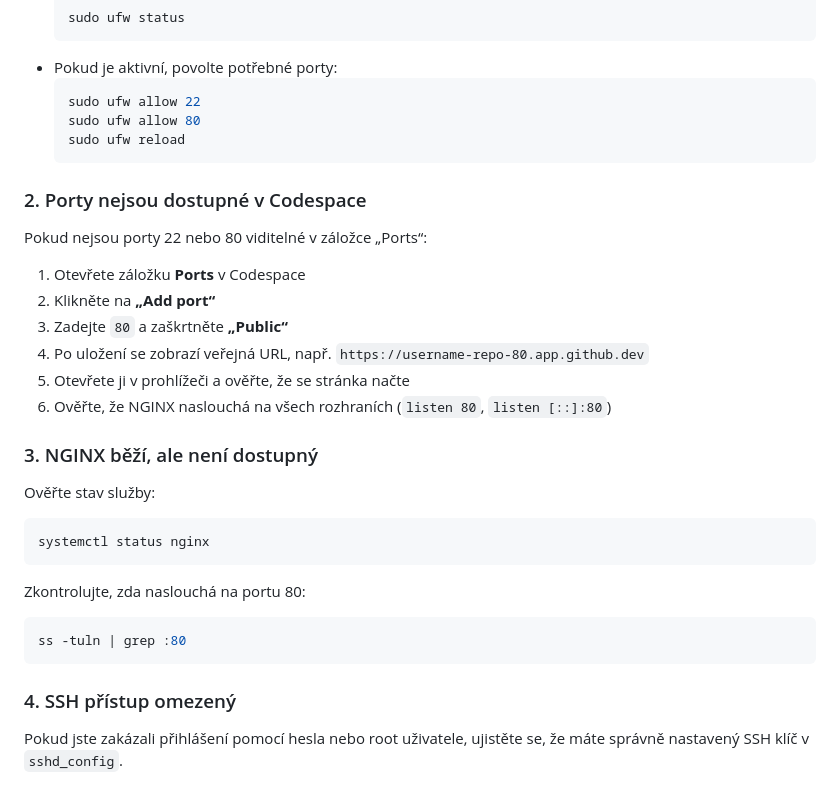
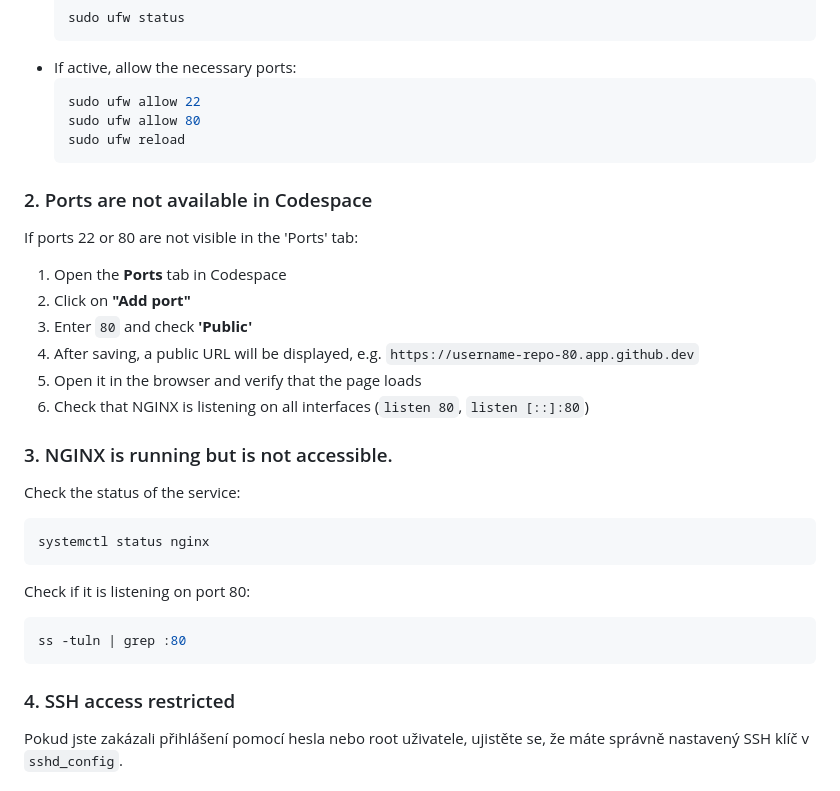
Before and after one commit to Miska296/ansible-web-wm, a Markdown page: README-en.md, the part around the change printed below. Rendered like a GitHub page.

````diff
--- a/README-en.md
+++ b/README-en.md
@@ -175,33 +173,33 @@ Pokud po provisioning nejsou otevřené porty 22 (SSH) nebo 80 (HTTP), zkontrolu
    ```bash
    sudo ufw status
    ```
-- Pokud je aktivní, povolte potřebné porty:
+- If active, allow the necessary ports:
    ```bash
    sudo ufw allow 22
    sudo ufw allow 80
    sudo ufw reload
    ```
 
-### 2. Porty nejsou dostupné v Codespace
-Pokud nejsou porty 22 nebo 80 viditelné v záložce „Ports“:
-1. Otevřete záložku **Ports** v Codespace
-2. Klikněte na **„Add port“**
-3. Zadejte `80` a zaškrtněte **„Public“**
-4. Po uložení se zobrazí veřejná URL, např. `https://username-repo-80.app.github.dev`
-5. Otevřete ji v prohlížeči a ověřte, že se stránka načte
-6. Ověřte, že NGINX naslouchá na všech rozhraních (`listen 80`, `listen [::]:80`)
+### 2. Ports are not available in Codespace
+If ports 22 or 80 are not visible in the 'Ports' tab:
+1. Open the **Ports** tab in Codespace
+2. Click on **"Add port"**
+3. Enter `80` and check **'Public'**
+4. After saving, a public URL will be displayed, e.g. `https://username-repo-80.app.github.dev`
+5. Open it in the browser and verify that the page loads
+6. Check that NGINX is listening on all interfaces (`listen 80`, `listen [::]:80`)
 
-### 3. NGINX běží, ale není dostupný
-   Ověřte stav služby:
+### 3. NGINX is running but is not accessible.
+   Check the status of the service:
    ```bash
    systemctl status nginx
    ```
-   Zkontrolujte, zda naslouchá na portu 80:
+   Check if it is listening on port 80:
    ```bash
    ss -tuln | grep :80
    ```
 
-### 4. SSH přístup omezený
+### 4. SSH access restricted
 Pokud jste zakázali přihlášení pomocí hesla nebo root uživatele, ujistěte se, že máte správně nastavený SSH klíč v `sshd_config`.
 
 ### 5. Provisioning proběhl, ale změny se neprojevily
````
Also changed, not shown: other parts of README-en.md (+22 -24 lines), README.md (+1 -1 lines).
